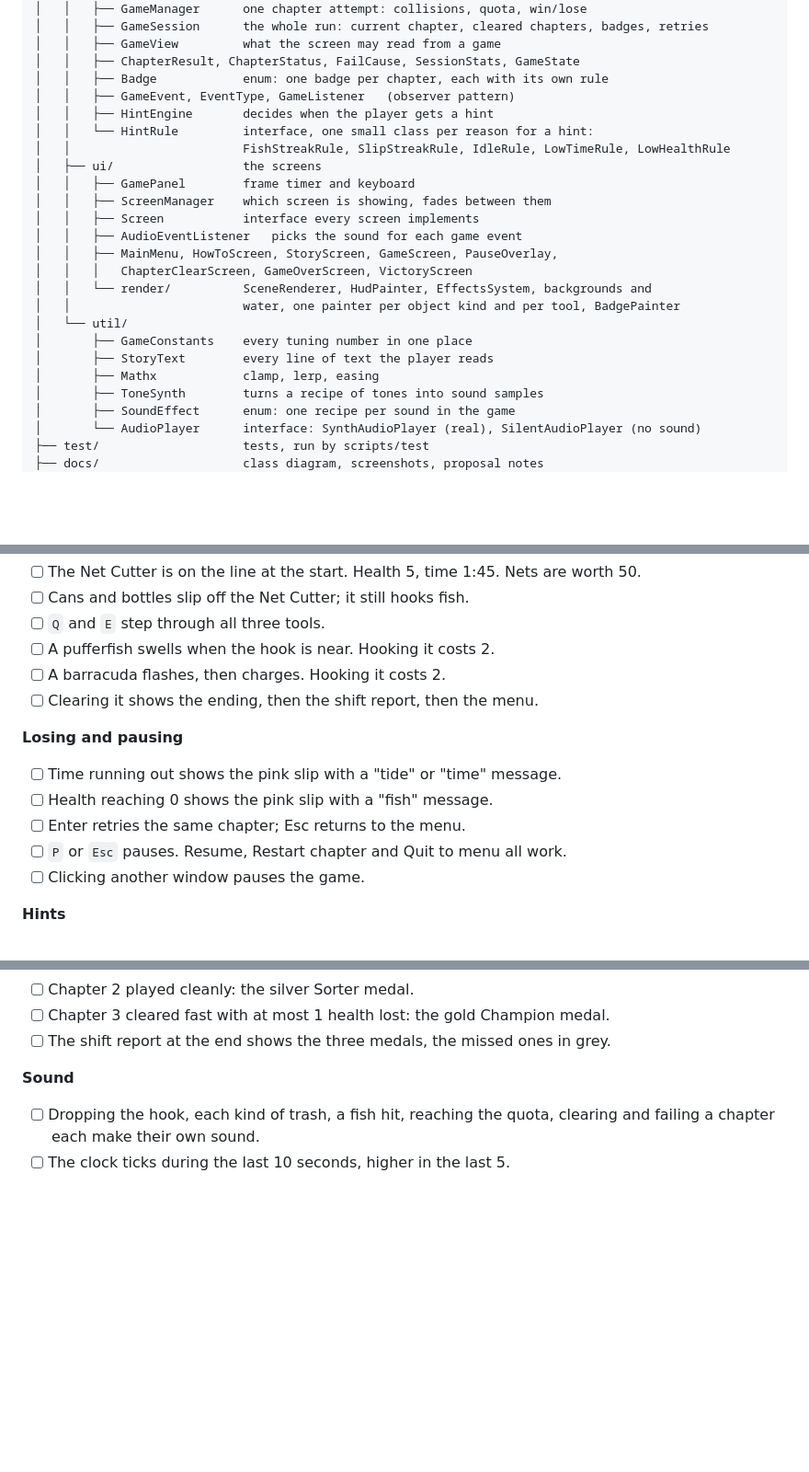
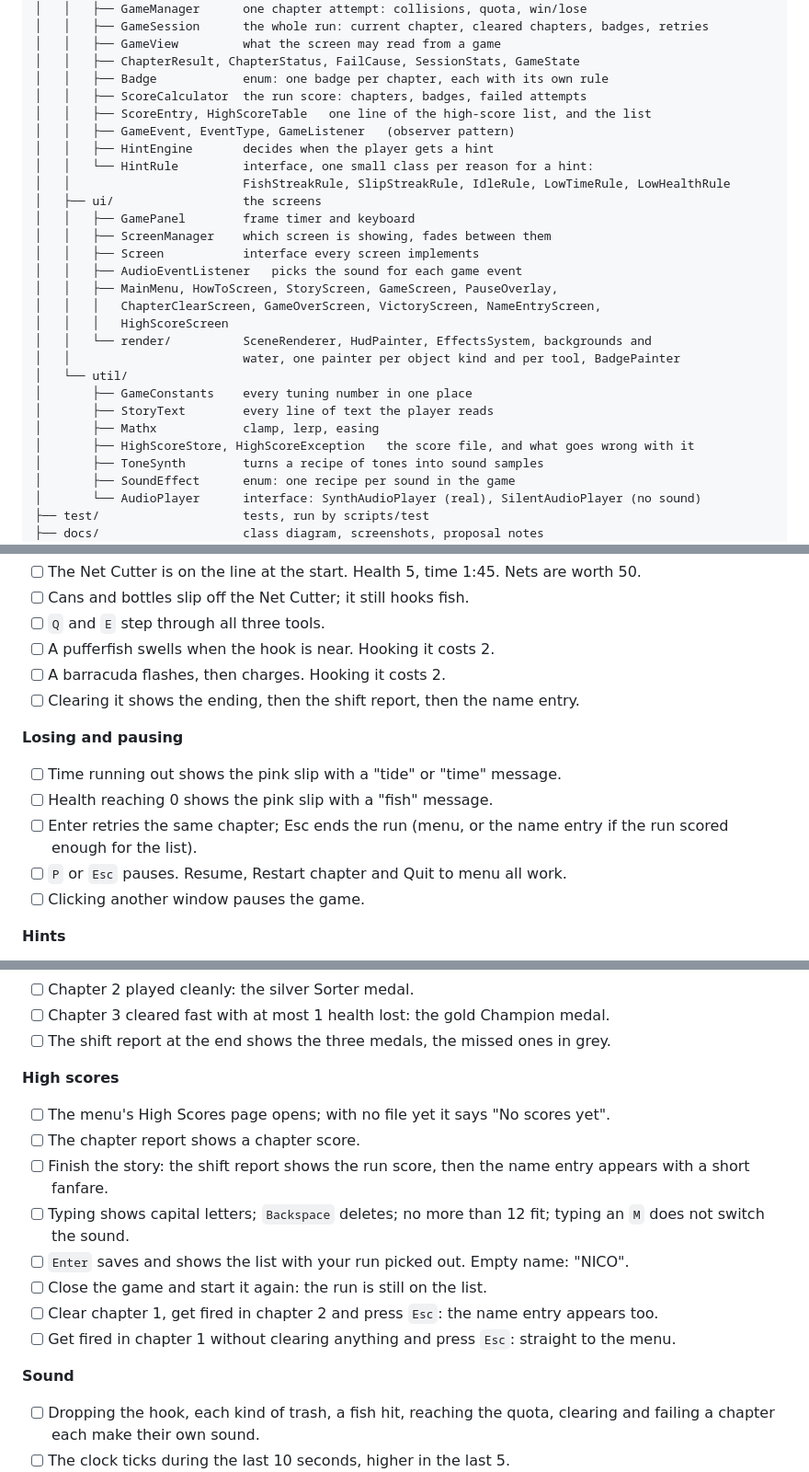
Before and after one commit to NJJAV33/Fish2trash, a Markdown page: README.md, 3 parts joined by grey strips. Shown at 92% size. Drawn GitHub-style; blank space fills up the shorter version.

```diff
--- a/README.md
+++ b/README.md
@@ -121,6 +144,8 @@ FISH2TRASH/
 │   │   ├── GameView         what the screen may read from a game
 │   │   ├── ChapterResult, ChapterStatus, FailCause, SessionStats, GameState
 │   │   ├── Badge            enum: one badge per chapter, each with its own rule
+│   │   ├── ScoreCalculator  the run score: chapters, badges, failed attempts
+│   │   ├── ScoreEntry, HighScoreTable   one line of the high-score list, and the list
 │   │   ├── GameEvent, EventType, GameListener   (observer pattern)
 │   │   ├── HintEngine       decides when the player gets a hint
 │   │   └── HintRule         interface, one small class per reason for a hint:
@@ -131,13 +156,15 @@ FISH2TRASH/
 │   │   ├── Screen           interface every screen implements
 │   │   ├── AudioEventListener   picks the sound for each game event
 │   │   ├── MainMenu, HowToScreen, StoryScreen, GameScreen, PauseOverlay,
-│   │   │   ChapterClearScreen, GameOverScreen, VictoryScreen
+│   │   │   ChapterClearScreen, GameOverScreen, VictoryScreen, NameEntryScreen,
+│   │   │   HighScoreScreen
 │   │   └── render/          SceneRenderer, HudPainter, EffectsSystem, backgrounds and
 │   │                        water, one painter per object kind and per tool, BadgePainter
 │   └── util/
 │       ├── GameConstants    every tuning number in one place
 │       ├── StoryText        every line of text the player reads
 │       ├── Mathx            clamp, lerp, easing
+│       ├── HighScoreStore, HighScoreException   the score file, and what goes wrong with it
 │       ├── ToneSynth        turns a recipe of tones into sound samples
 │       ├── SoundEffect      enum: one recipe per sound in the game
 │       └── AudioPlayer      interface: SynthAudioPlayer (real), SilentAudioPlayer (no sound)
@@ -259,12 +294,13 @@ The tests cannot judge how the game feels or sounds. Use the checklist below for
 - [ ] `Q` and `E` step through all three tools.
 - [ ] A pufferfish swells when the hook is near. Hooking it costs 2.
 - [ ] A barracuda flashes, then charges. Hooking it costs 2.
-- [ ] Clearing it shows the ending, then the shift report, then the menu.
+- [ ] Clearing it shows the ending, then the shift report, then the name entry.
 
 **Losing and pausing**
 - [ ] Time running out shows the pink slip with a "tide" or "time" message.
 - [ ] Health reaching 0 shows the pink slip with a "fish" message.
-- [ ] Enter retries the same chapter; Esc returns to the menu.
+- [ ] Enter retries the same chapter; Esc ends the run (menu, or the name entry if the
+      run scored enough for the list).
 - [ ] `P` or `Esc` pauses. Resume, Restart chapter and Quit to menu all work.
 - [ ] Clicking another window pauses the game.
 
@@ -283,6 +319,18 @@ The tests cannot judge how the game feels or sounds. Use the checklist below for
 - [ ] Chapter 2 played cleanly: the silver Sorter medal.
 - [ ] Chapter 3 cleared fast with at most 1 health lost: the gold Champion medal.
 - [ ] The shift report at the end shows the three medals, the missed ones in grey.
+
+**High scores**
+- [ ] The menu's High Scores page opens; with no file yet it says "No scores yet".
+- [ ] The chapter report shows a chapter score.
+- [ ] Finish the story: the shift report shows the run score, then the name entry appears
+      with a short fanfare.
+- [ ] Typing shows capital letters; `Backspace` deletes; no more than 12 fit; typing an
+      `M` does not switch the sound.
+- [ ] `Enter` saves and shows the list with your run picked out. Empty name: "NICO".
+- [ ] Close the game and start it again: the run is still on the list.
+- [ ] Clear chapter 1, get fired in chapter 2 and press `Esc`: the name entry appears too.
+- [ ] Get fired in chapter 1 without clearing anything and press `Esc`: straight to the menu.
 
 **Sound**
 - [ ] Dropping the hook, each kind of trash, a fish hit, reaching the quota, clearing
```
Also changed, not shown: other parts of README.md (+33 -2 lines), docs/proposal-edits.md (+22 -11 lines), docs/screenshots/cleared.png, docs/screenshots/highscores.png (added), docs/screenshots/name.png (added), docs/screenshots/report.png.
